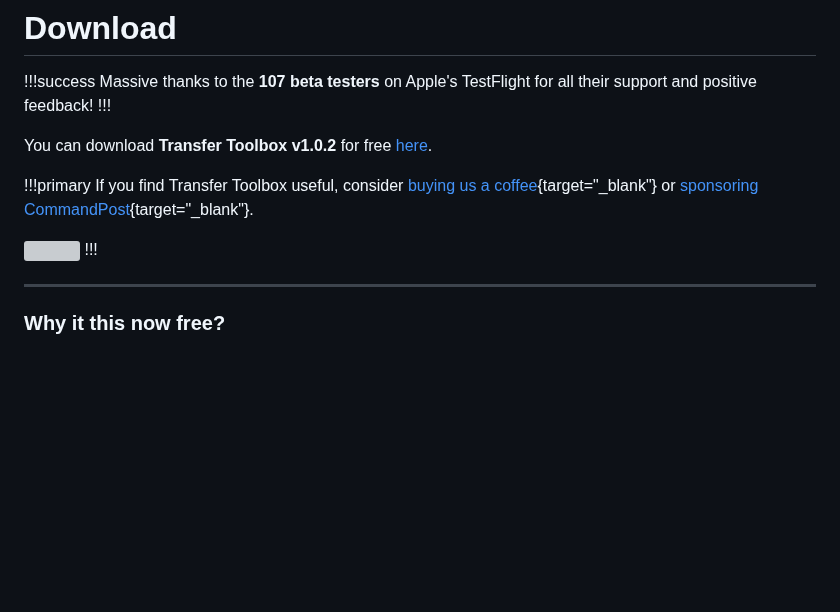
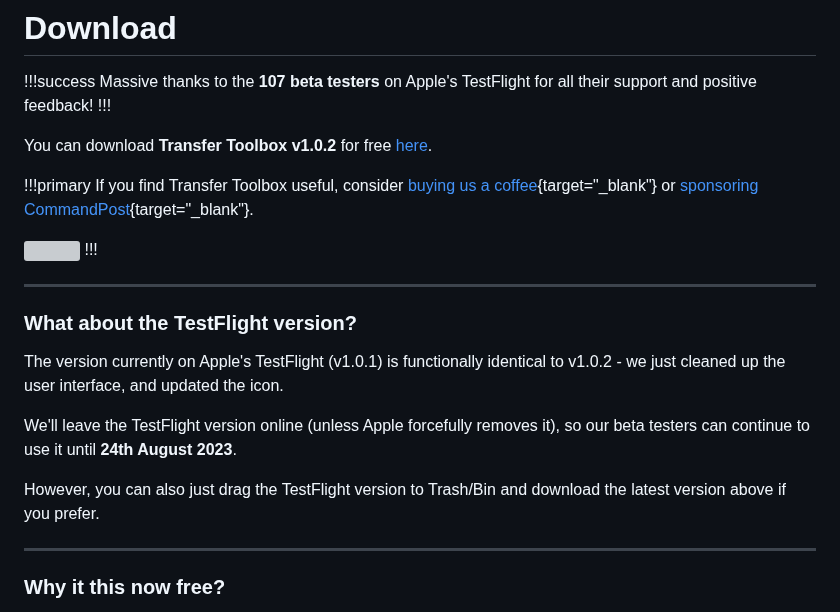
Before and after one commit to latenitefilms/TransferToolbox, a Markdown page: docs/download.md, the part around the change. Rendered like a GitHub page; blank space fills up the shorter version; grey boxes are pictures that could not be loaded.

Commit message:
Added information about TestFlight Version

```diff
--- a/docs/download.md
+++ b/docs/download.md
@@ -11,6 +11,16 @@ If you find Transfer Toolbox useful, consider [buying us a coffee](https://www.b
 
 <a href="https://www.buymeacoffee.com/latenitefilms" target="_blank"><img src="https://img.buymeacoffee.com/button-api/?text=Buy us a coffee &emoji=&slug=latenitefilms&button_colour=5F7FFF&font_colour=ffffff&font_family=Poppins&outline_colour=000000&coffee_colour=FFDD00" /></a>
 !!!
+
+---
+
+### What about the TestFlight version?
+
+The version currently on Apple's TestFlight (v1.0.1) is functionally identical to v1.0.2 - we just cleaned up the user interface, and updated the icon.
+
+We'll leave the TestFlight version online (unless Apple forcefully removes it), so our beta testers can continue to use it until **24th August 2023**.
+
+However, you can also just drag the TestFlight version to Trash/Bin and download the latest version above if you prefer.
 
 ---
 
```
